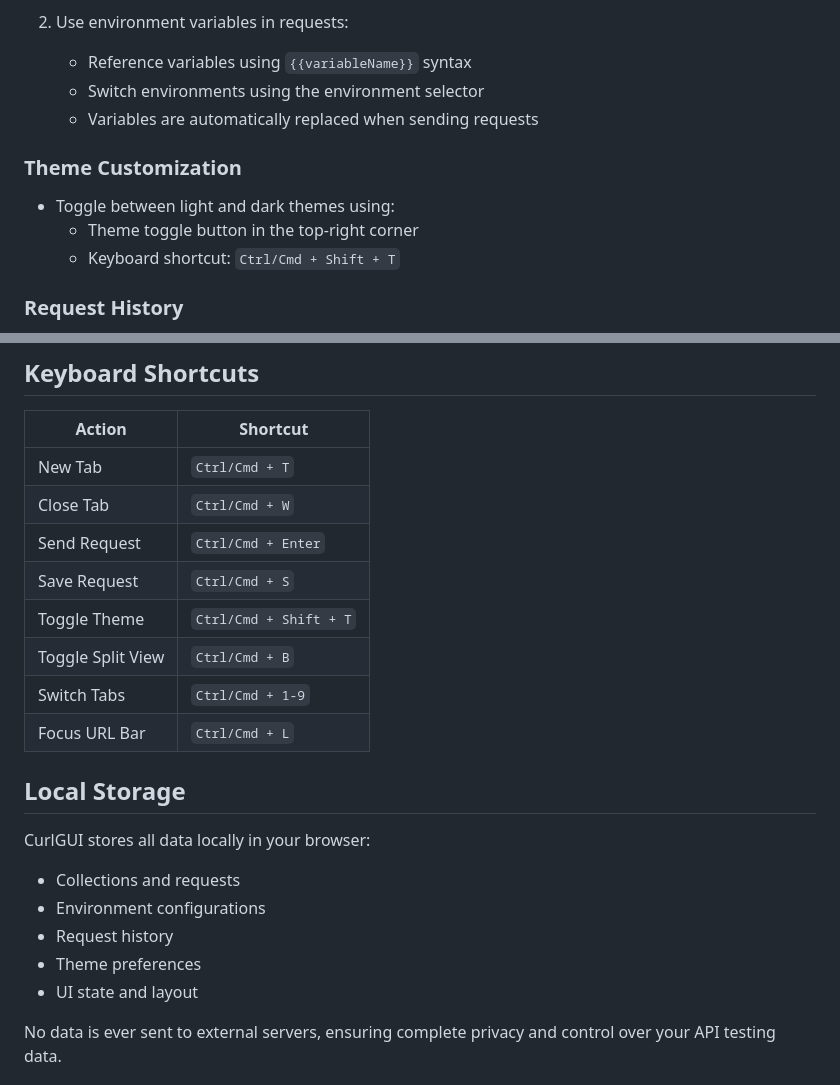
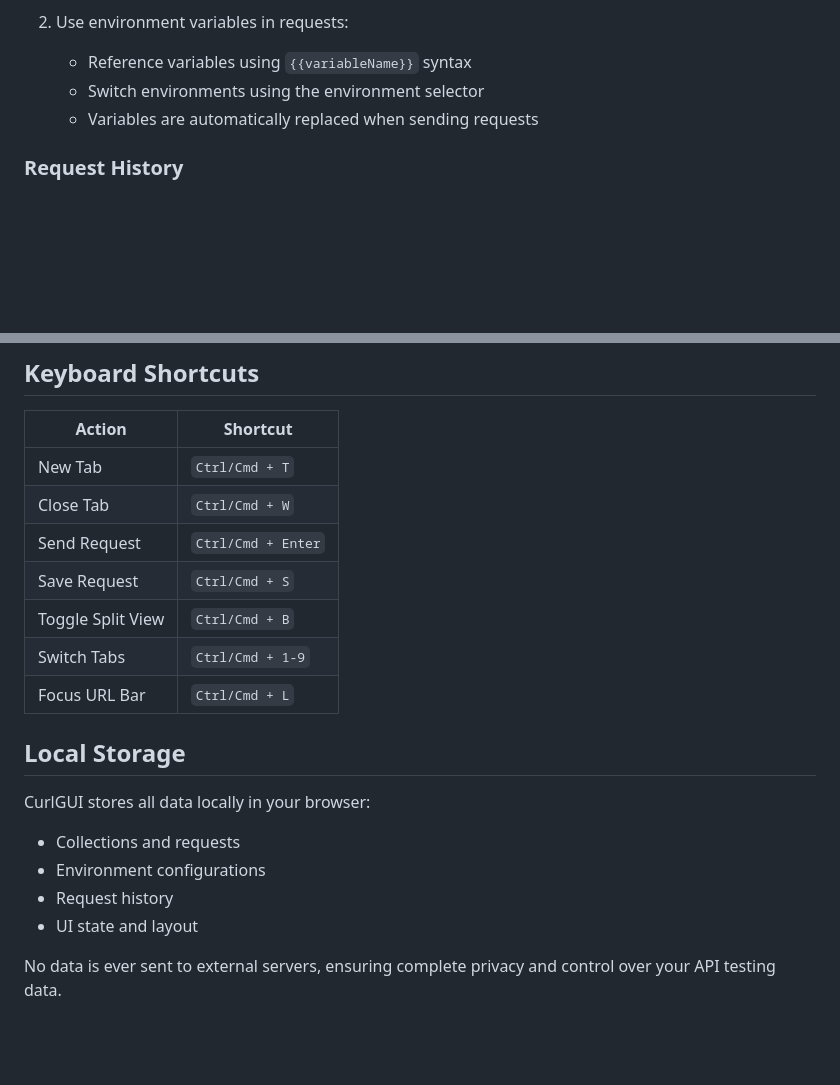
Before and after one commit to dolan/antiposta, a Markdown page: README.md, 2 parts joined by grey strips. Rendered like a GitHub page; blank space fills up the shorter version.

Commit message:
Remove all mention of theming. I don't care

```diff
--- a/README.md
+++ b/README.md
@@ -70,12 +70,6 @@ cd antiposta
    - Switch environments using the environment selector
    - Variables are automatically replaced when sending requests
 
-### Theme Customization
-
-- Toggle between light and dark themes using:
-  - Theme toggle button in the top-right corner
-  - Keyboard shortcut: `Ctrl/Cmd + Shift + T`
-
 ### Request History
 
 - View recent requests in the History panel
@@ -90,7 +84,6 @@ cd antiposta
 | Close Tab | `Ctrl/Cmd + W` |
 | Send Request | `Ctrl/Cmd + Enter` |
 | Save Request | `Ctrl/Cmd + S` |
-| Toggle Theme | `Ctrl/Cmd + Shift + T` |
 | Toggle Split View | `Ctrl/Cmd + B` |
 | Switch Tabs | `Ctrl/Cmd + 1-9` |
 | Focus URL Bar | `Ctrl/Cmd + L` |
@@ -101,7 +94,6 @@ CurlGUI stores all data locally in your browser:
 - Collections and requests
 - Environment configurations
 - Request history
-- Theme preferences
 - UI state and layout
 
 No data is ever sent to external servers, ensuring complete privacy and control over your API testing data.
```
Also changed, not shown: design.md (+0 -8 lines).
